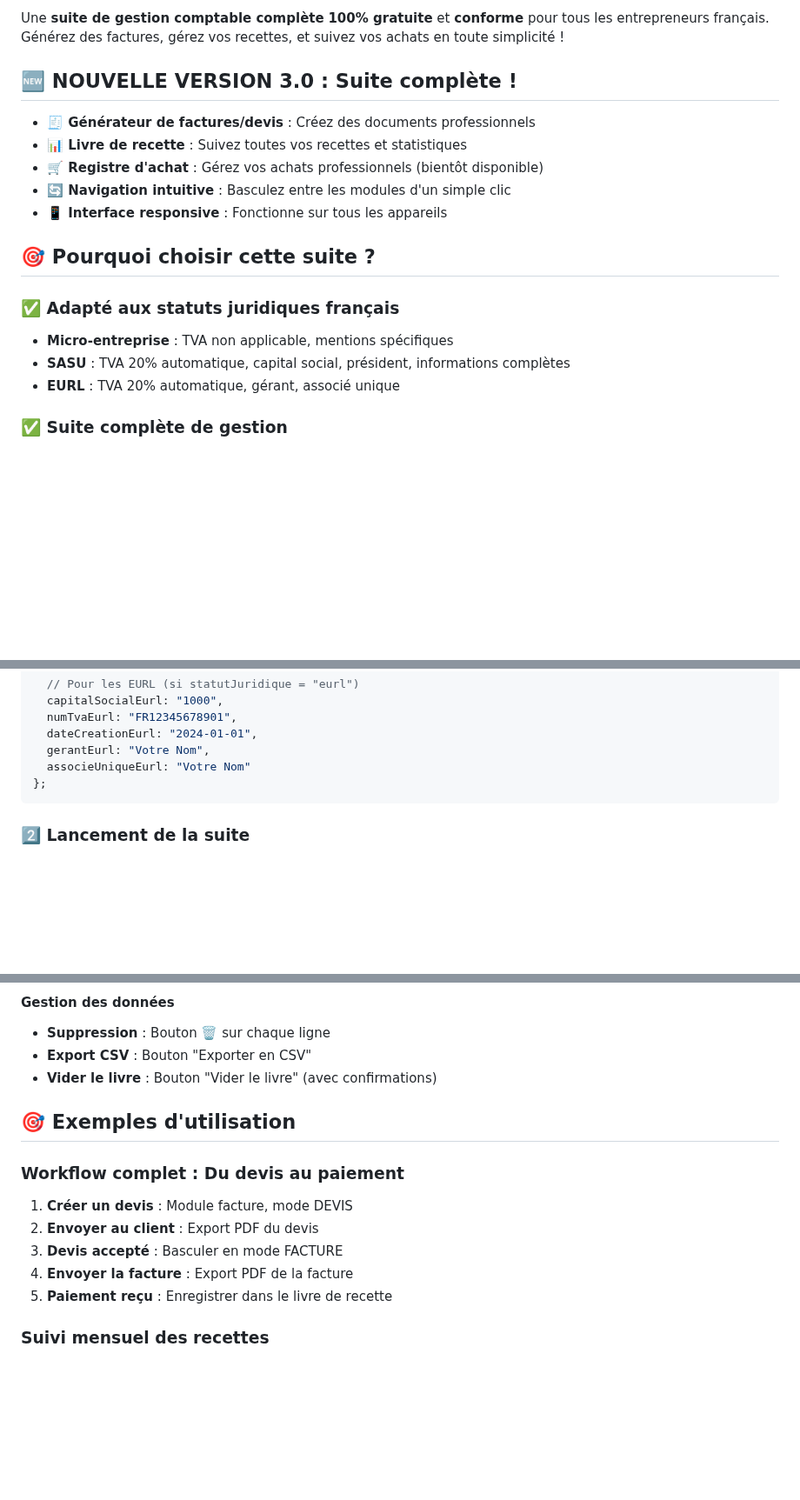
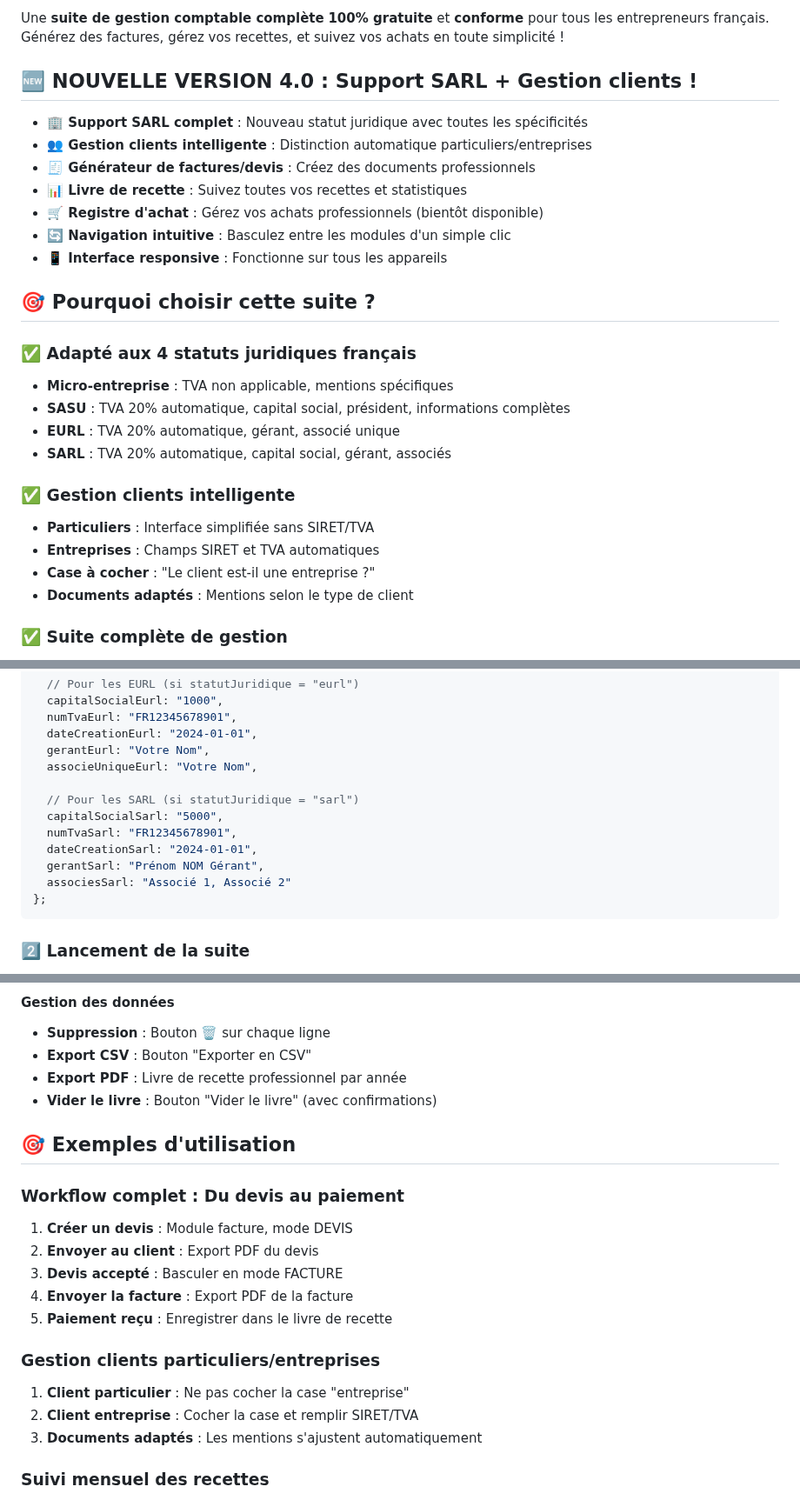
Before and after one commit to AllieEco/caps_facturation, a Markdown page: README.md, 3 parts joined by grey strips. Shown at 87% size. GitHub-like rendering; blank space fills up the shorter version.

````diff
--- a/README.md
+++ b/README.md
@@ -12,7 +12,9 @@
 
 Une **suite de gestion comptable complète** **100% gratuite** et **conforme** pour tous les entrepreneurs français. Générez des factures, gérez vos recettes, et suivez vos achats en toute simplicité !
 
-## 🆕 **NOUVELLE VERSION 3.0 : Suite complète !**
+## 🆕 **NOUVELLE VERSION 4.0 : Support SARL + Gestion clients !**
+- **🏢 Support SARL complet** : Nouveau statut juridique avec toutes les spécificités
+- **👥 Gestion clients intelligente** : Distinction automatique particuliers/entreprises
 - **🧾 Générateur de factures/devis** : Créez des documents professionnels
 - **📊 Livre de recette** : Suivez toutes vos recettes et statistiques
 - **🛒 Registre d'achat** : Gérez vos achats professionnels (bientôt disponible)
@@ -21,10 +23,17 @@ Une **suite de gestion comptable complète** **100% gratuite** et **conforme** p
 
 ## 🎯 Pourquoi choisir cette suite ?
 
-### ✅ **Adapté aux statuts juridiques français**
+### ✅ **Adapté aux 4 statuts juridiques français**
 - **Micro-entreprise** : TVA non applicable, mentions spécifiques
 - **SASU** : TVA 20% automatique, capital social, président, informations complètes
 - **EURL** : TVA 20% automatique, gérant, associé unique
+- **SARL** : TVA 20% automatique, capital social, gérant, associés
+
+### ✅ **Gestion clients intelligente**
+- **Particuliers** : Interface simplifiée sans SIRET/TVA
+- **Entreprises** : Champs SIRET et TVA automatiques
+- **Case à cocher** : "Le client est-il une entreprise ?"
+- **Documents adaptés** : Mentions selon le type de client
 
 ### ✅ **Suite complète de gestion**
 - **Facturation** : Créez factures et devis professionnels
@@ -186,7 +212,14 @@ const CONFIG = {
   numTvaEurl: "FR12345678901",
   dateCreationEurl: "2024-01-01",
   gerantEurl: "Votre Nom",
-  associeUniqueEurl: "Votre Nom"
+  associeUniqueEurl: "Votre Nom",
+
+  // Pour les SARL (si statutJuridique = "sarl")
+  capitalSocialSarl: "5000",
+  numTvaSarl: "FR12345678901",
+  dateCreationSarl: "2024-01-01",
+  gerantSarl: "Prénom NOM Gérant",
+  associesSarl: "Associé 1, Associé 2"
 };
 ```
 
@@ -246,6 +281,7 @@ const CONFIG = {
 #### **Gestion des données**
 - **Suppression** : Bouton 🗑️ sur chaque ligne
 - **Export CSV** : Bouton "Exporter en CSV"
+- **Export PDF** : Livre de recette professionnel par année
 - **Vider le livre** : Bouton "Vider le livre" (avec confirmations)
 
 ## 🎯 Exemples d'utilisation
@@ -256,6 +292,11 @@ const CONFIG = {
 3. **Devis accepté** : Basculer en mode FACTURE
 4. **Envoyer la facture** : Export PDF de la facture
 5. **Paiement reçu** : Enregistrer dans le livre de recette
+
+### **Gestion clients particuliers/entreprises**
+1. **Client particulier** : Ne pas cocher la case "entreprise"
+2. **Client entreprise** : Cocher la case et remplir SIRET/TVA
+3. **Documents adaptés** : Les mentions s'ajustent automatiquement
 
 ### **Suivi mensuel des recettes**
 1. **Livre de recette** : Filtrer par mois en cours
````
Also changed, not shown: other parts of README.md (+35 -8 lines).
